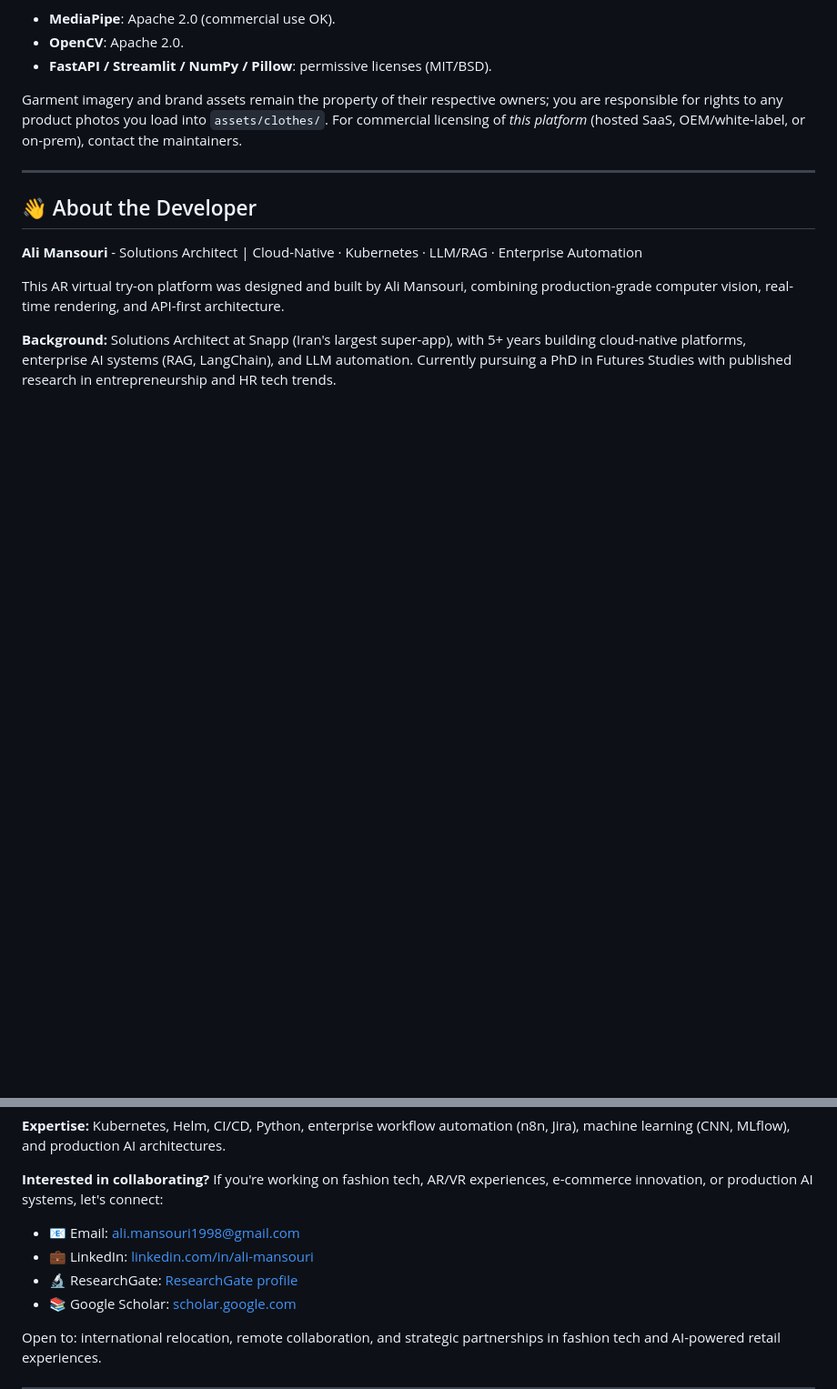
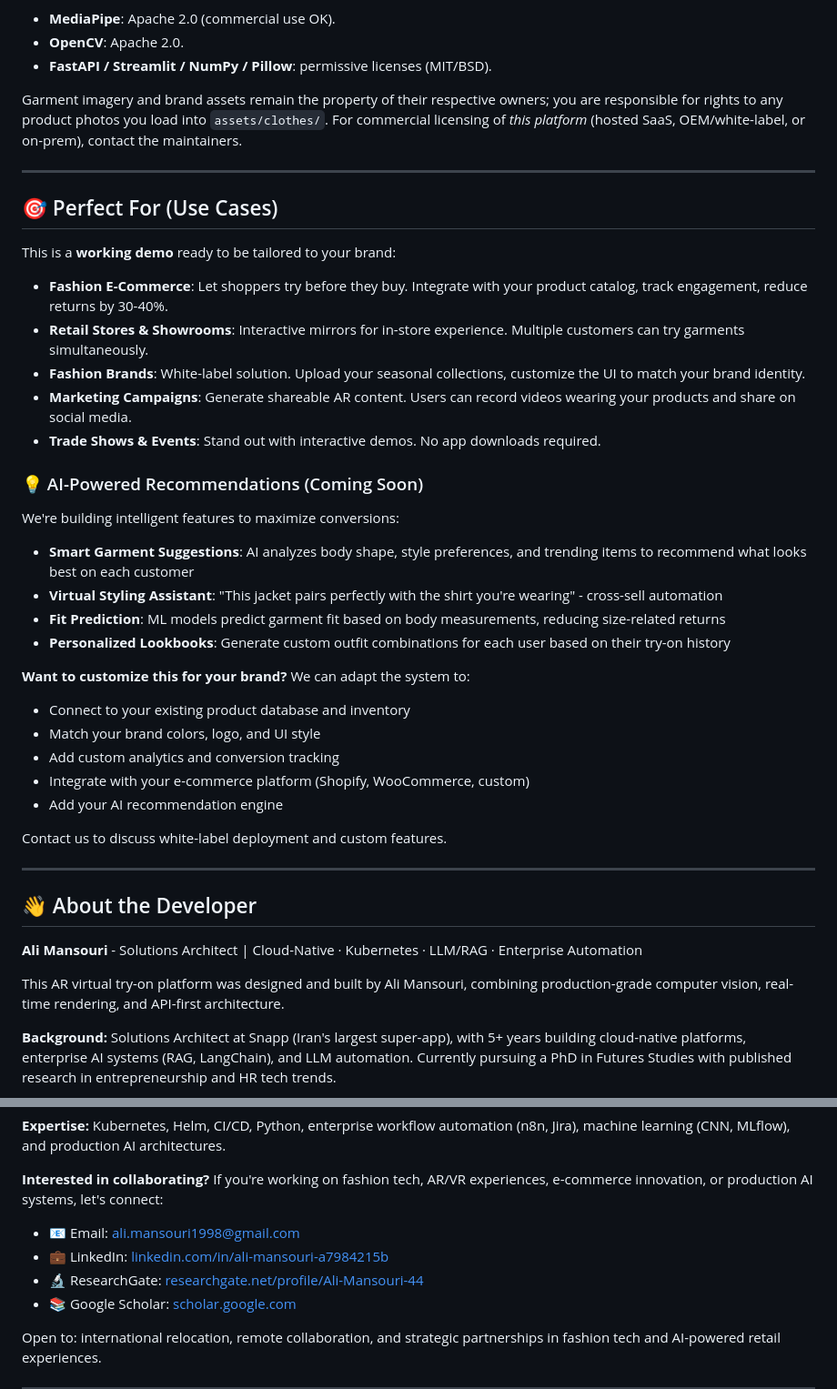
Before and after one commit to ali-m07/mirrorfit, a Markdown page: README.md, 2 parts joined by grey strips. Shown at 91% size. Rendered like a GitHub page; blank space fills up the shorter version.

Commit message:
Add marketing use cases, AI roadmap, and corrected developer links
Co-Authored-By: Claude <noreply@anthropic.com>

```diff
--- a/README.md
+++ b/README.md
@@ -226,6 +226,36 @@ Garment imagery and brand assets remain the property of their respective owners;
 
 ---
 
+## 🎯 Perfect For (Use Cases)
+
+This is a **working demo** ready to be tailored to your brand:
+
+- **Fashion E-Commerce**: Let shoppers try before they buy. Integrate with your product catalog, track engagement, reduce returns by 30-40%.
+- **Retail Stores & Showrooms**: Interactive mirrors for in-store experience. Multiple customers can try garments simultaneously.
+- **Fashion Brands**: White-label solution. Upload your seasonal collections, customize the UI to match your brand identity.
+- **Marketing Campaigns**: Generate shareable AR content. Users can record videos wearing your products and share on social media.
+- **Trade Shows & Events**: Stand out with interactive demos. No app downloads required.
+
+### 💡 AI-Powered Recommendations (Coming Soon)
+
+We're building intelligent features to maximize conversions:
+
+- **Smart Garment Suggestions**: AI analyzes body shape, style preferences, and trending items to recommend what looks best on each customer
+- **Virtual Styling Assistant**: "This jacket pairs perfectly with the shirt you're wearing" - cross-sell automation
+- **Fit Prediction**: ML models predict garment fit based on body measurements, reducing size-related returns
+- **Personalized Lookbooks**: Generate custom outfit combinations for each user based on their try-on history
+
+**Want to customize this for your brand?** We can adapt the system to:
+- Connect to your existing product database and inventory
+- Match your brand colors, logo, and UI style
+- Add custom analytics and conversion tracking
+- Integrate with your e-commerce platform (Shopify, WooCommerce, custom)
+- Add your AI recommendation engine
+
+Contact us to discuss white-label deployment and custom features.
+
+---
+
 ## 👋 About the Developer
 
 **Ali Mansouri** - Solutions Architect | Cloud-Native · Kubernetes · LLM/RAG · Enterprise Automation
@@ -239,8 +269,8 @@ This AR virtual try-on platform was designed and built by Ali Mansouri, combinin
 **Interested in collaborating?** If you're working on fashion tech, AR/VR experiences, e-commerce innovation, or production AI systems, let's connect:
 
 - 📧 Email: ali.mansouri1998@gmail.com
-- 💼 LinkedIn: [linkedin.com/in/ali-mansouri](https://linkedin.com/in/ali-mansouri)
-- 🔬 ResearchGate: [ResearchGate profile](https://www.researchgate.net/profile/Ali-Mansouri)
+- 💼 LinkedIn: [linkedin.com/in/ali-mansouri-a7984215b](https://www.linkedin.com/in/ali-mansouri-a7984215b/)
+- 🔬 ResearchGate: [researchgate.net/profile/Ali-Mansouri-44](https://www.researchgate.net/profile/Ali-Mansouri-44)
 - 📚 Google Scholar: [scholar.google.com](https://scholar.google.com)
 
 Open to: international relocation, remote collaboration, and strategic partnerships in fashion tech and AI-powered retail experiences.
```
